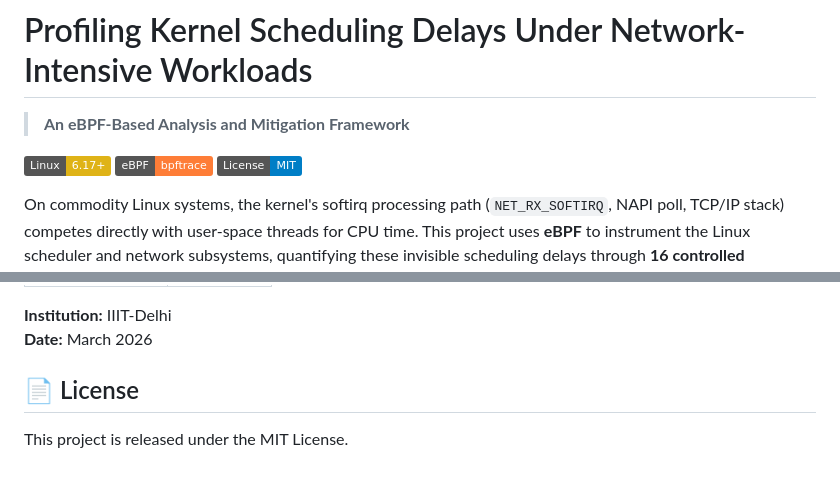
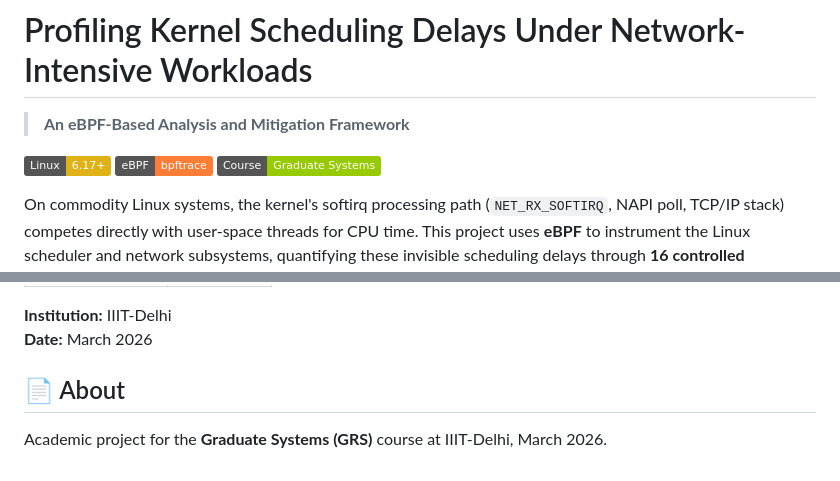
Before and after one commit to iamrohitkumaryadav9/Profiling-Kernel-Scheduling-Delays-Under-Network-Intensive-Workloads, a Markdown page: README.md, 2 parts joined by grey strips. Drawn GitHub-style; badges without logos.

Commit message:
Update README: academic project for Graduate Systems course at IIIT-Delhi

```diff
--- a/README.md
+++ b/README.md
@@ -4,7 +4,7 @@
 
 [![Linux](https://img.shields.io/badge/Linux-6.17+-yellow?logo=linux)](https://kernel.org)
 [![eBPF](https://img.shields.io/badge/eBPF-bpftrace-orange)](https://github.com/bpftrace/bpftrace)
-[![License](https://img.shields.io/badge/License-MIT-blue)](#license)
+[![Course](https://img.shields.io/badge/Course-Graduate%20Systems-green)](https://iiitd.ac.in)
 
 On commodity Linux systems, the kernel's softirq processing path (`NET_RX_SOFTIRQ`, NAPI poll, TCP/IP stack) competes directly with user-space threads for CPU time. This project uses **eBPF** to instrument the Linux scheduler and network subsystems, quantifying these invisible scheduling delays through **16 controlled experiments** (48 total runs) on a single-machine testbed with network namespaces and veth pairs.
 
@@ -203,6 +203,6 @@ sudo scripts/24_setup_testbed.sh teardown
 **Institution:** IIIT-Delhi
 **Date:** March 2026
 
-## 📄 License
+## 📄 About
 
-This project is released under the MIT License.
+Academic project for the **Graduate Systems (GRS)** course at IIIT-Delhi, March 2026.
```
